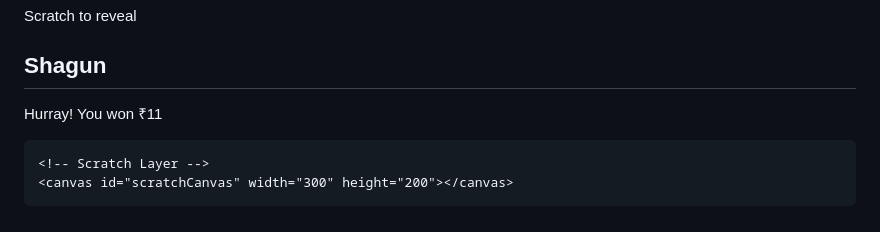
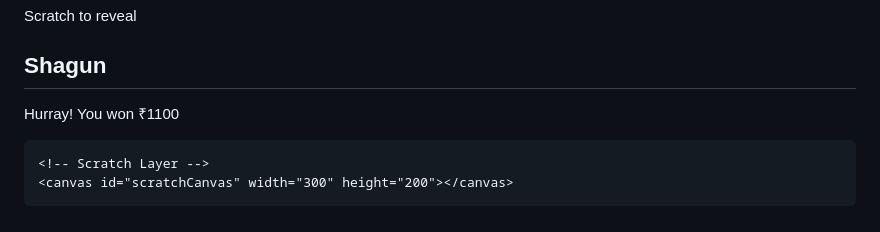
Before and after one commit to officialmohit95/ScratchCard, a Markdown page: README.md, the part around the change. Rendered like a GitHub page.

Commit message:
Update prize amount in README

```diff
--- a/README.md
+++ b/README.md
@@ -65,7 +65,7 @@
     <!-- Hidden Message -->
     <div class="message" id="message">
       <h2>Shagun</h2>
-      <p>Hurray! You won ₹11</p>
+      <p>Hurray! You won ₹1100</p>
     </div>
 
     <!-- Scratch Layer -->
```
